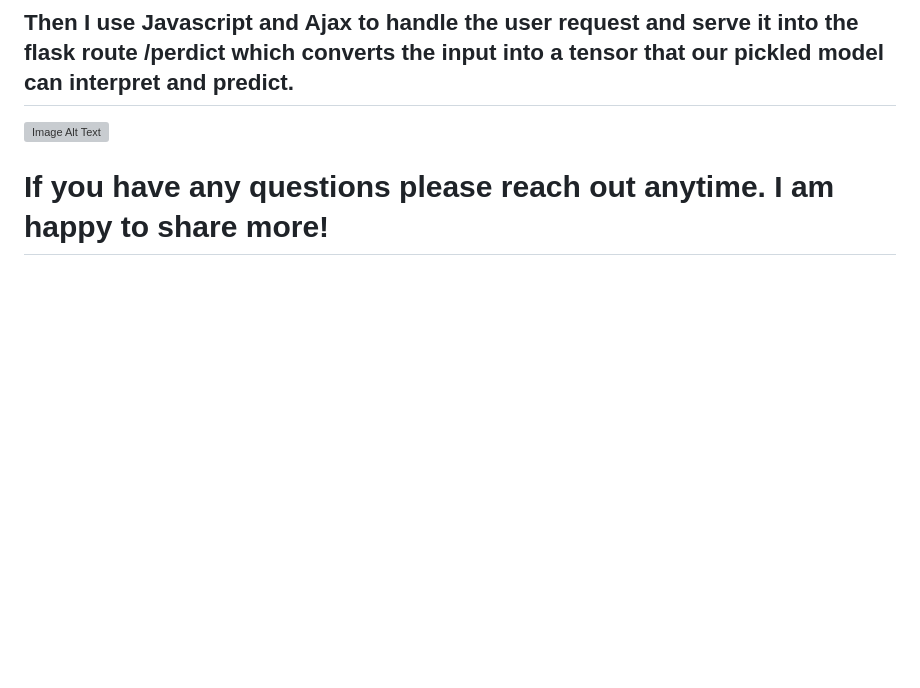
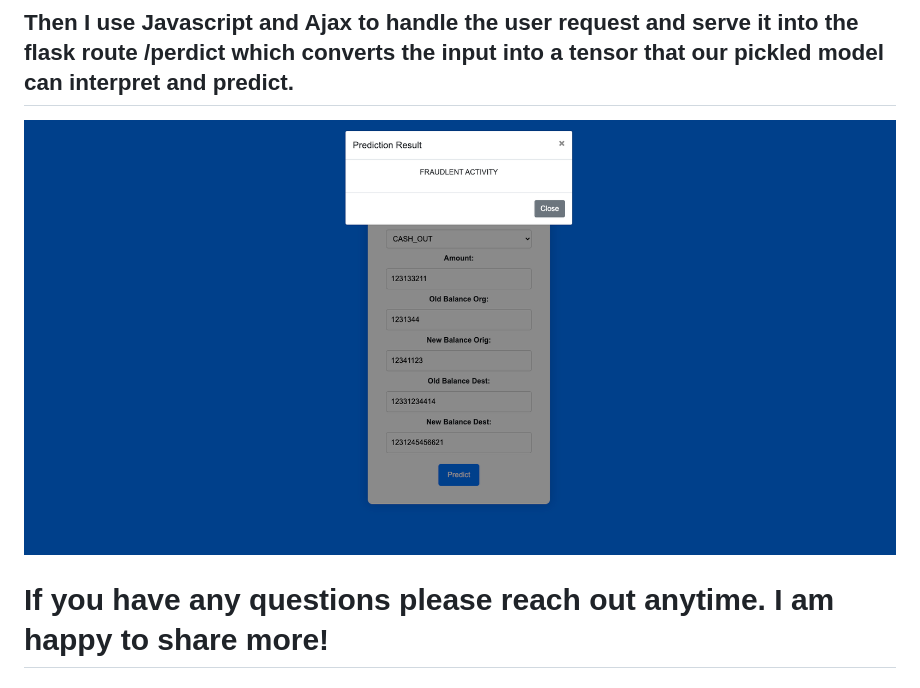
Before and after one commit to Abdul-Rahman-Amer/Detecting_Fraud_APP, a Markdown page: README.md, the part around the change. Drawn GitHub-style; blank space fills up the shorter version; grey boxes are pictures that could not be loaded.

```diff
--- a/README.md
+++ b/README.md
@@ -84,6 +84,6 @@ See Below:
 
 ## Then I use Javascript and Ajax to handle the user request and serve it into the flask route /perdict which converts the input into a tensor that our pickled model can interpret and predict.
 
-![Image Alt Text](/photos_for_readme/Modal_Prediction.png)
+![Image Alt Text](/photos_for_readme/Modal_Prediciton.png)
 
 # If you have any questions please reach out anytime. I am happy to share more!
```
